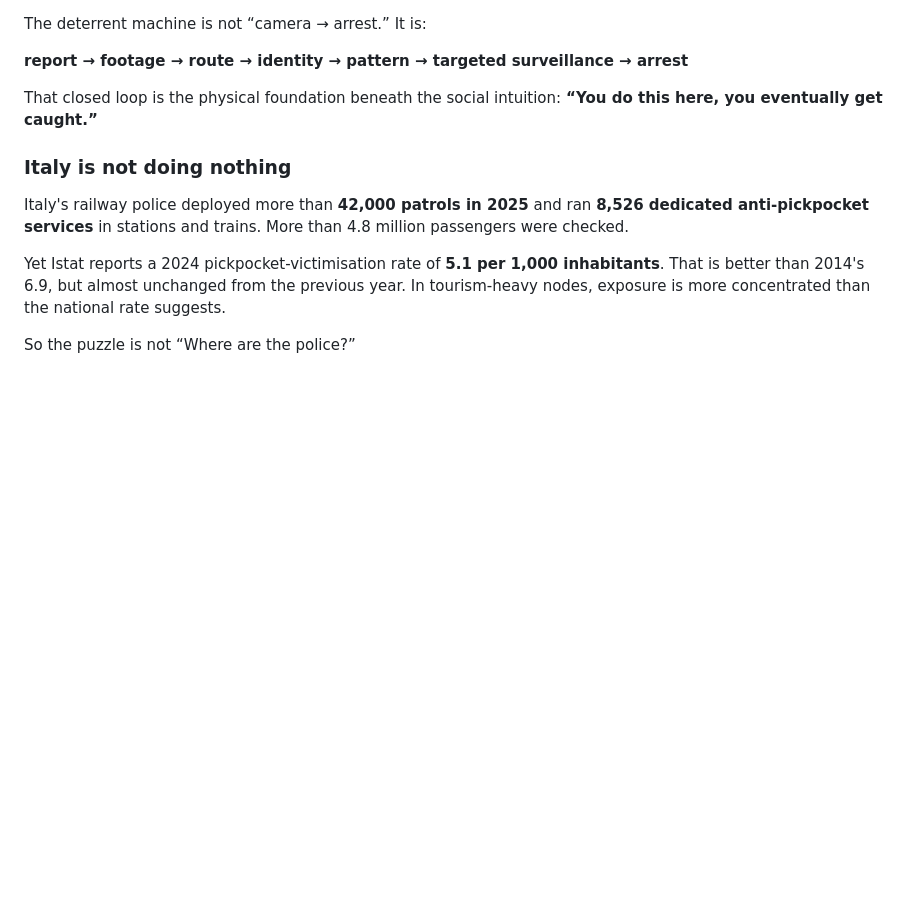
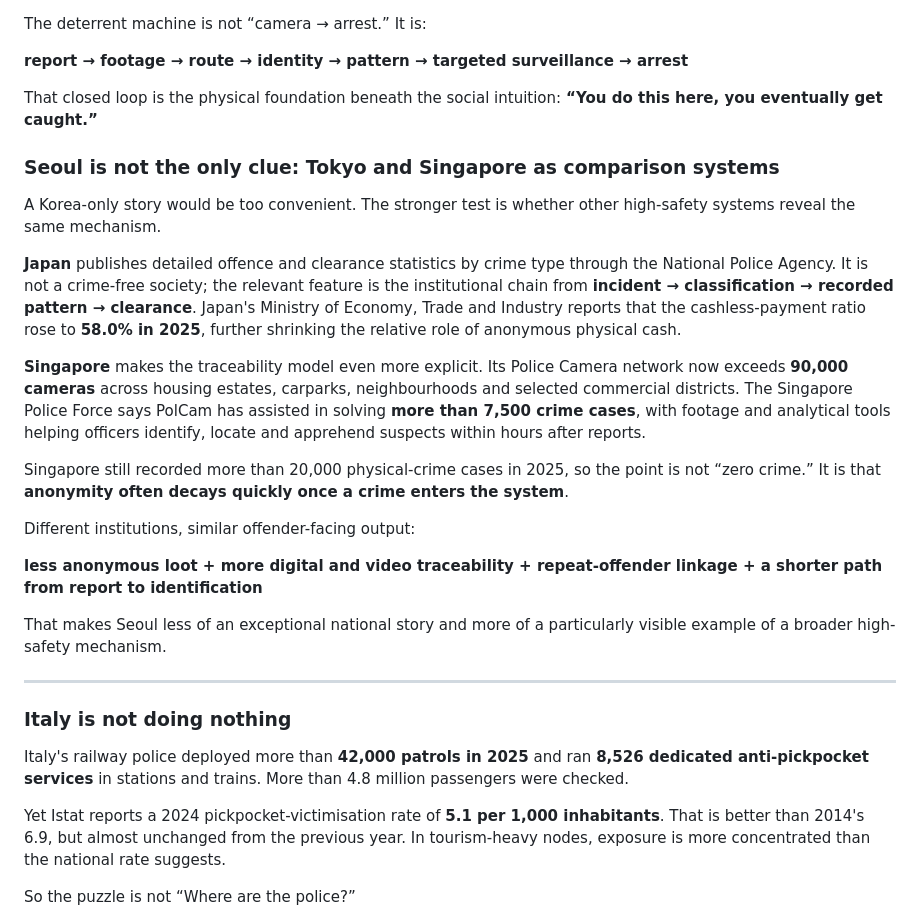
Before and after one commit to kwj8677/gpt, a Markdown page: reports/pickpocket-deterrence-2026-08-25/en.md, the part around the change. Drawn GitHub-style; blank space fills up the shorter version.

Commit message:
add full Japan Singapore comparison section

```diff
--- a/reports/pickpocket-deterrence-2026-08-25/en.md
+++ b/reports/pickpocket-deterrence-2026-08-25/en.md
@@ -46,6 +46,24 @@ The deterrent machine is not “camera → arrest.” It is:
 **report → footage → route → identity → pattern → targeted surveillance → arrest**
 
 That closed loop is the physical foundation beneath the social intuition: **“You do this here, you eventually get caught.”**
+
+### Seoul is not the only clue: Tokyo and Singapore as comparison systems
+
+A Korea-only story would be too convenient. The stronger test is whether other high-safety systems reveal the same mechanism.
+
+**Japan** publishes detailed offence and clearance statistics by crime type through the National Police Agency. It is not a crime-free society; the relevant feature is the institutional chain from **incident → classification → recorded pattern → clearance**. Japan's Ministry of Economy, Trade and Industry reports that the cashless-payment ratio rose to **58.0% in 2025**, further shrinking the relative role of anonymous physical cash.
+
+**Singapore** makes the traceability model even more explicit. Its Police Camera network now exceeds **90,000 cameras** across housing estates, carparks, neighbourhoods and selected commercial districts. The Singapore Police Force says PolCam has assisted in solving **more than 7,500 crime cases**, with footage and analytical tools helping officers identify, locate and apprehend suspects within hours after reports.
+
+Singapore still recorded more than 20,000 physical-crime cases in 2025, so the point is not “zero crime.” It is that **anonymity often decays quickly once a crime enters the system**.
+
+Different institutions, similar offender-facing output:
+
+**less anonymous loot + more digital and video traceability + repeat-offender linkage + a shorter path from report to identification**
+
+That makes Seoul less of an exceptional national story and more of a particularly visible example of a broader high-safety mechanism.
+
+---
 
 ### Italy is not doing nothing
 
```
